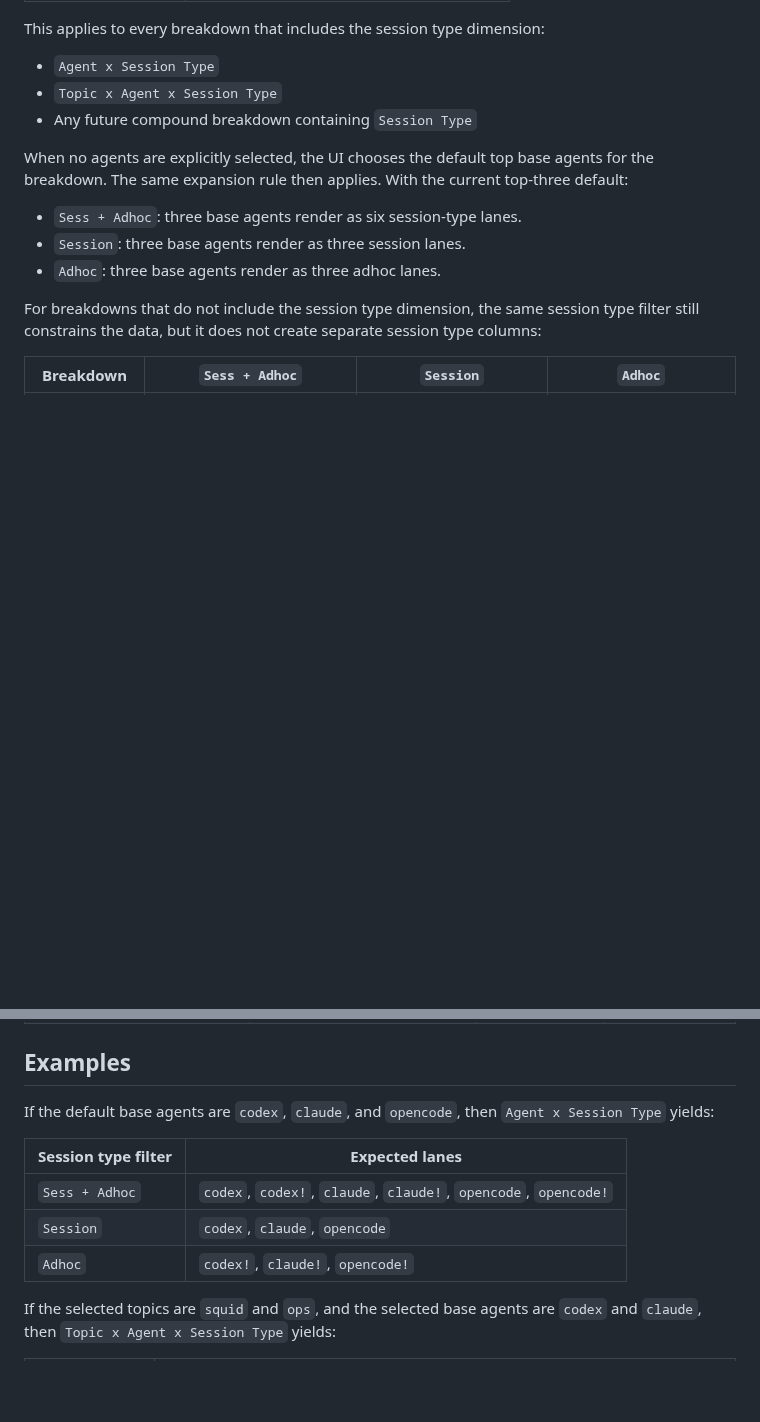
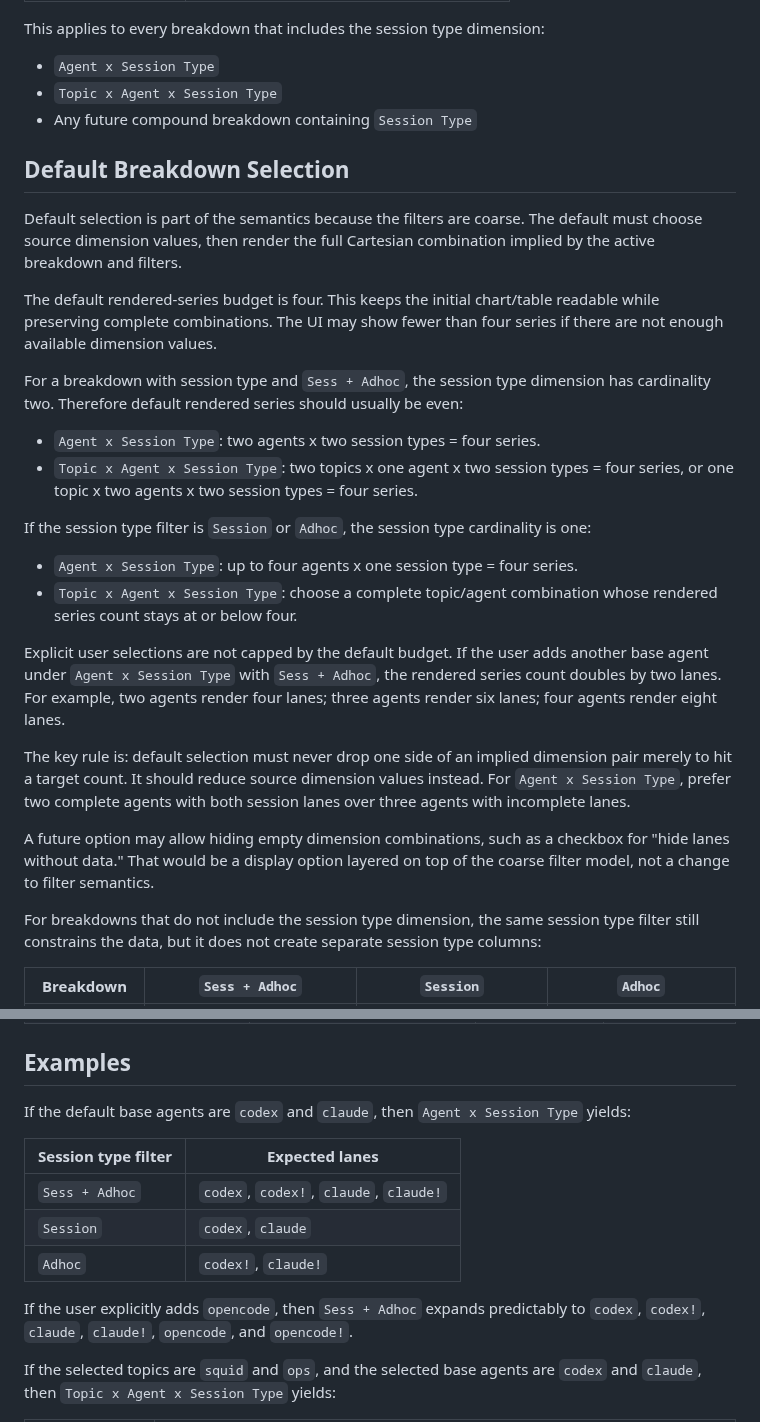
Before and after one commit to agent-squid/squid, a Markdown page: docs/decisions/0026-stats-breakdown-filter-semantics.md, 2 parts joined by grey strips. GitHub-like rendering; blank space fills up the shorter version.

Commit message:
squid: turn 2322

```diff
--- a/docs/decisions/0026-stats-breakdown-filter-semantics.md
+++ b/docs/decisions/0026-stats-breakdown-filter-semantics.md
@@ -118,13 +128,43 @@ This applies to every breakdown that includes the session type dimension:
 - `Topic x Agent x Session Type`
 - Any future compound breakdown containing `Session Type`
 
-When no agents are explicitly selected, the UI chooses the default top base
-agents for the breakdown. The same expansion rule then applies. With the current
-top-three default:
+## Default Breakdown Selection
 
-- `Sess + Adhoc`: three base agents render as six session-type lanes.
-- `Session`: three base agents render as three session lanes.
-- `Adhoc`: three base agents render as three adhoc lanes.
+Default selection is part of the semantics because the filters are coarse. The
+default must choose source dimension values, then render the full Cartesian
+combination implied by the active breakdown and filters.
+
+The default rendered-series budget is four. This keeps the initial chart/table
+readable while preserving complete combinations. The UI may show fewer than four
+series if there are not enough available dimension values.
+
+For a breakdown with session type and `Sess + Adhoc`, the session type dimension
+has cardinality two. Therefore default rendered series should usually be even:
+
+- `Agent x Session Type`: two agents x two session types = four series.
+- `Topic x Agent x Session Type`: two topics x one agent x two session types =
+  four series, or one topic x two agents x two session types = four series.
+
+If the session type filter is `Session` or `Adhoc`, the session type cardinality
+is one:
+
+- `Agent x Session Type`: up to four agents x one session type = four series.
+- `Topic x Agent x Session Type`: choose a complete topic/agent combination
+  whose rendered series count stays at or below four.
+
+Explicit user selections are not capped by the default budget. If the user adds
+another base agent under `Agent x Session Type` with `Sess + Adhoc`, the rendered
+series count doubles by two lanes. For example, two agents render four lanes;
+three agents render six lanes; four agents render eight lanes.
+
+The key rule is: default selection must never drop one side of an implied
+dimension pair merely to hit a target count. It should reduce source dimension
+values instead. For `Agent x Session Type`, prefer two complete agents with both
+session lanes over three agents with incomplete lanes.
+
+A future option may allow hiding empty dimension combinations, such as a
+checkbox for "hide lanes without data." That would be a display option layered
+on top of the coarse filter model, not a change to filter semantics.
 
 For breakdowns that do not include the session type dimension, the same session
 type filter still constrains the data, but it does not create separate session
@@ -144,14 +184,17 @@ For breakdowns that do include session type, lane expansion is explicit:
 
 ## Examples
 
-If the default base agents are `codex`, `claude`, and `opencode`, then
-`Agent x Session Type` yields:
+If the default base agents are `codex` and `claude`, then `Agent x Session Type`
+yields:
 
 | Session type filter | Expected lanes |
 |---|---|
-| `Sess + Adhoc` | `codex`, `codex!`, `claude`, `claude!`, `opencode`, `opencode!` |
-| `Session` | `codex`, `claude`, `opencode` |
-| `Adhoc` | `codex!`, `claude!`, `opencode!` |
+| `Sess + Adhoc` | `codex`, `codex!`, `claude`, `claude!` |
+| `Session` | `codex`, `claude` |
+| `Adhoc` | `codex!`, `claude!` |
+
+If the user explicitly adds `opencode`, then `Sess + Adhoc` expands predictably
+to `codex`, `codex!`, `claude`, `claude!`, `opencode`, and `opencode!`.
 
 If the selected topics are `squid` and `ops`, and the selected base agents are
 `codex` and `claude`, then `Topic x Agent x Session Type` yields:
```
Also changed, not shown: other parts of docs/decisions/0026-stats-breakdown-filter-semantics.md (+16 -0 lines).
